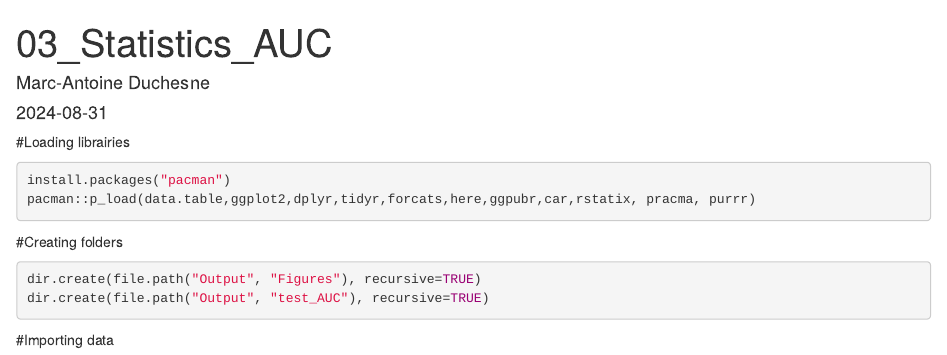
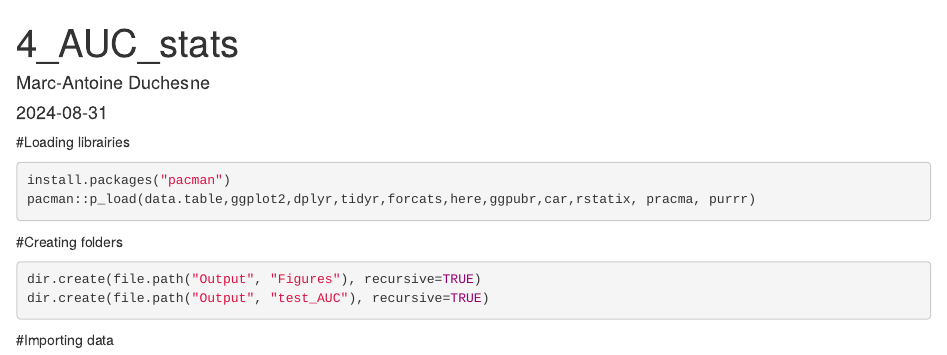
Before and after one commit to le-labo-yergeau/Dozois_AA_miRNAs, an R Markdown document (Microbial_statistics/ASVgrowth_vs_miRNA/4_AUC_stats.Rmd): the page in a window 1100 px wide, from its top. Rendered offline with R 4.5, knitr and Pandoc, with nearby package versions.

Commit message:
Update 4_AUC_stats.Rmd

```diff
--- a/Microbial_statistics/ASVgrowth_vs_miRNA/4_AUC_stats.Rmd
+++ b/Microbial_statistics/ASVgrowth_vs_miRNA/4_AUC_stats.Rmd
@@ -1,5 +1,5 @@
 ---
-title: "03_Statistics_AUC"
+title: "4_AUC_stats"
 author: "Marc-Antoine Duchesne"
 date: "2024-08-31"
 output: html_document
```
